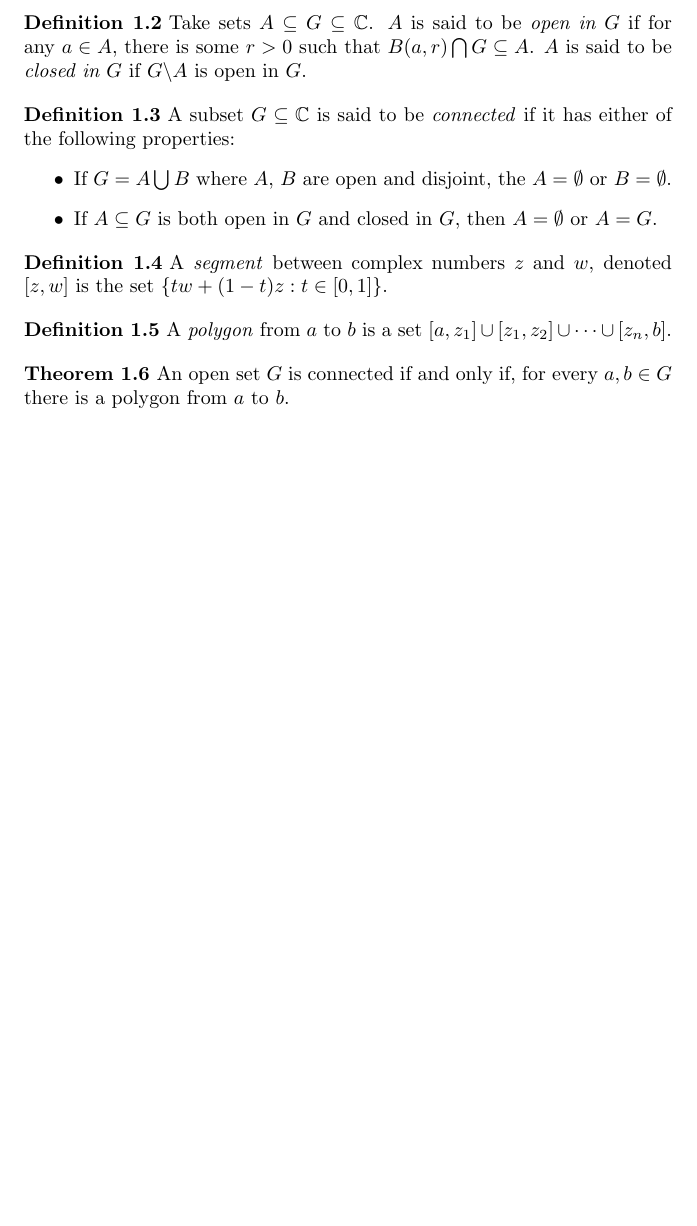
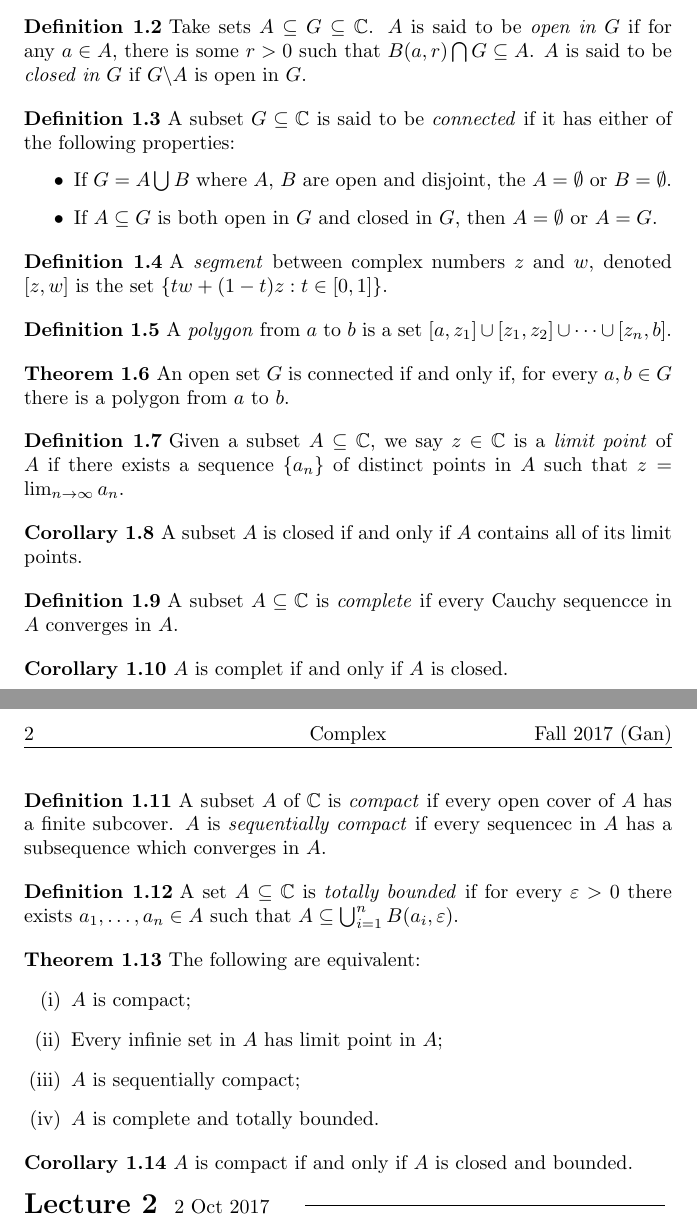
Before and after one commit to JonathanAlcaraz/notes, a LaTeX document (ComplexAnalysis/210A.tex): part of page 2 of 2 before the commit and two parts of pages 2 and 3 of 3 after it, the two joined at a grey line, cut so that both start at the same text, the shorter picture padded with empty space. Compiled offline with pdfLaTeX.

Commit message:
finished Complex Lecture 1

```diff
--- a/ComplexAnalysis/210A.tex
+++ b/ComplexAnalysis/210A.tex
@@ -136,4 +136,47 @@
 \begin{thm}
   An open set $G$ is connected if and only if, for every \(a,b\in G\) there is a polygon from $a$ to $b$.
 \end{thm}
+
+\begin{dfn}
+  Given a subset \( A\subseteq \C\), we say \(z\in\C\) is a \emph{limit point} of $A$ if there exists a sequence \(\{a_n\}\) of distinct points in $A$ such that \( z = \lim_{n\to\infty} a_n \).
+\end{dfn}
+
+\begin{cor}
+  A subset $A$ is closed if and only if $A$ contains all of its limit points.
+\end{cor}
+
+\begin{dfn}
+  A subset \(A \subseteq\C\) is \emph{complete} if every Cauchy sequencce in $A$ converges in $A$.
+\end{dfn}
+
+\begin{cor}
+  $A$ is complet if and only if $A$ is closed.
+\end{cor}
+
+\begin{dfn}
+  A subset $A$ of $\C$ is \emph{compact} if every open cover of $A$ has a finite subcover. $A$ is \emph{sequentially compact} if every sequencec in $A$ has a subsequence which converges in $A$.
+\end{dfn}
+
+\begin{dfn}
+  A set \(A\subseteq\C\) is \emph{totally bounded} if for every \(\varepsilon > 0\) there exists \( a_1, \ldots, a_n \in A \) such that \( A\subseteq \bigcup_{i=1}^n B(a_i, \varepsilon)\).
+\end{dfn}
+
+\begin{thm}
+  The following are equivalent:
+  \begin{enumerate}[(i)]
+    \item $A$ is compact;
+    \item Every infinie set in $A$ has limit point in $A$;
+    \item $A$ is sequentially compact;
+    \item $A$ is complete and totally bounded.
+  \end{enumerate}
+\end{thm}
+
+\begin{cor}
+  $A$ is compact if and only if $A$ is closed and bounded.
+\end{cor}
+
+\newLec{2 Oct 2017}
+
+
+
 \end{document}
```
Also changed, not shown: ComplexAnalysis/210A.pdf.
